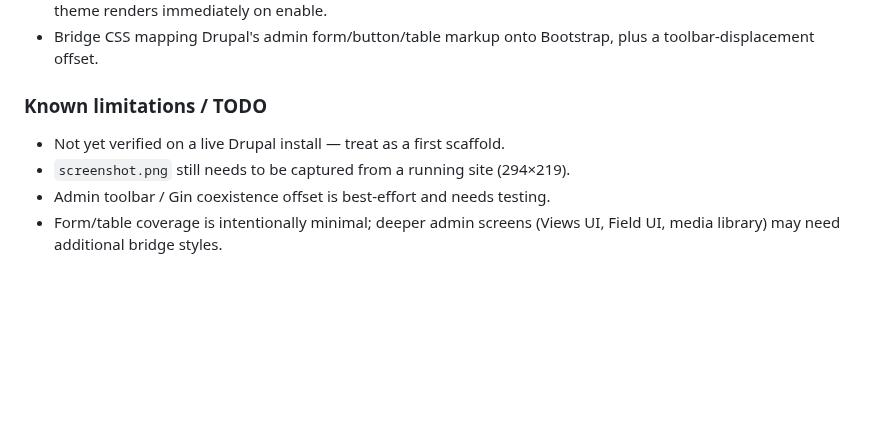
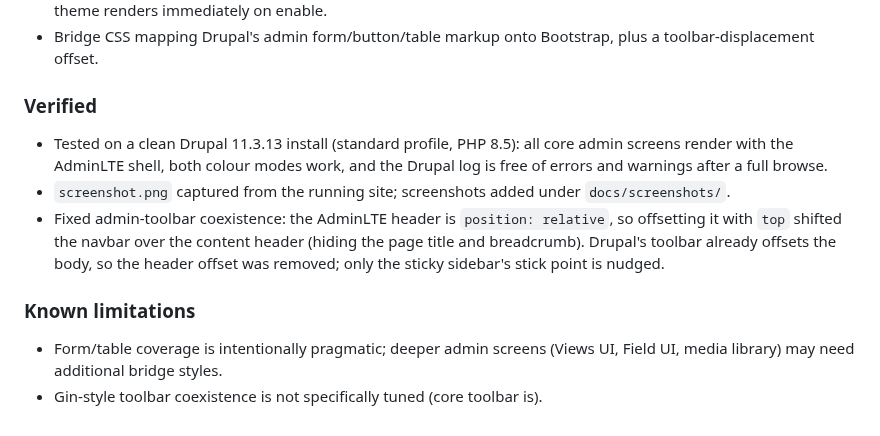
Before and after one commit to ColorlibHQ/adminlte-drupal, a Markdown page: CHANGELOG.md, the part around the change. Rendered like a GitHub page; blank space fills up the shorter version.

```diff
--- a/CHANGELOG.md
+++ b/CHANGELOG.md
@@ -24,10 +24,20 @@ this project adheres to [Semantic Versioning](https://semver.org/spec/v2.0.0.htm
 - Bridge CSS mapping Drupal's admin form/button/table markup onto Bootstrap, plus
   a toolbar-displacement offset.
 
-### Known limitations / TODO
+### Verified
 
-- Not yet verified on a live Drupal install — treat as a first scaffold.
-- `screenshot.png` still needs to be captured from a running site (294×219).
-- Admin toolbar / Gin coexistence offset is best-effort and needs testing.
-- Form/table coverage is intentionally minimal; deeper admin screens (Views UI,
+- Tested on a clean Drupal 11.3.13 install (standard profile, PHP 8.5): all core
+  admin screens render with the AdminLTE shell, both colour modes work, and the
+  Drupal log is free of errors and warnings after a full browse.
+- `screenshot.png` captured from the running site; screenshots added under
+  `docs/screenshots/`.
+- Fixed admin-toolbar coexistence: the AdminLTE header is `position: relative`, so
+  offsetting it with `top` shifted the navbar over the content header (hiding the
+  page title and breadcrumb). Drupal's toolbar already offsets the body, so the
+  header offset was removed; only the sticky sidebar's stick point is nudged.
+
+### Known limitations
+
+- Form/table coverage is intentionally pragmatic; deeper admin screens (Views UI,
   Field UI, media library) may need additional bridge styles.
+- Gin-style toolbar coexistence is not specifically tuned (core toolbar is).
```
Also changed, not shown: README.md (+23 -11 lines), docs/screenshots/content-list.png (added), docs/screenshots/dashboard-dark.png (added), docs/screenshots/dashboard-light.png (added), screenshot.png (added), 1 other file.
